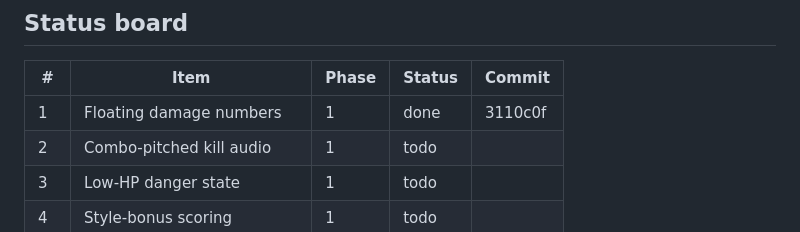
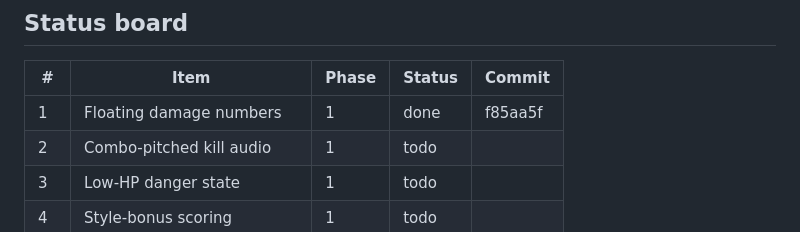
Before and after one commit to gambarini/shooter, a Markdown page: PLAN.md, the part around the change. Rendered like a GitHub page.

Commit message:
PLAN: record item 1 commit hash in status board
Co-Authored-By: Claude Fable 5 <noreply@anthropic.com>

```diff
--- a/PLAN.md
+++ b/PLAN.md
@@ -8,7 +8,7 @@ close out with a Session Log entry at the bottom of this file.
 
 | #  | Item                          | Phase | Status | Commit |
 |----|-------------------------------|-------|--------|--------|
-| 1  | Floating damage numbers       | 1     | done   | 3110c0f |
+| 1  | Floating damage numbers       | 1     | done   | f85aa5f |
 | 2  | Combo-pitched kill audio      | 1     | todo   |        |
 | 3  | Low-HP danger state           | 1     | todo   |        |
 | 4  | Style-bonus scoring           | 1     | todo   |        |
```
